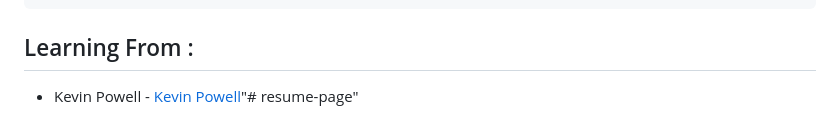
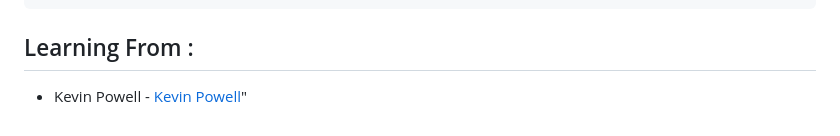
Before and after one commit to phangtono/resume-page, a Markdown page: README.md, the part around the change printed below. Drawn GitHub-style.

```diff
--- a/README.md
+++ b/README.md
@@ -144,4 +144,4 @@ For , use the grid. so that the scrollbar appears automatically overflow-x: auto
 
 ## Learning From :
 
-- Kevin Powell - [Kevin Powell](https://www.youtube.com/watch?v=LkZPd0oRlMQ&list=WL&index=46)"# resume-page"
+- Kevin Powell - [Kevin Powell](https://www.youtube.com/watch?v=LkZPd0oRlMQ&list=WL&index=46)"
```
Also changed, not shown: other parts of README.md (+2 -2 lines).
